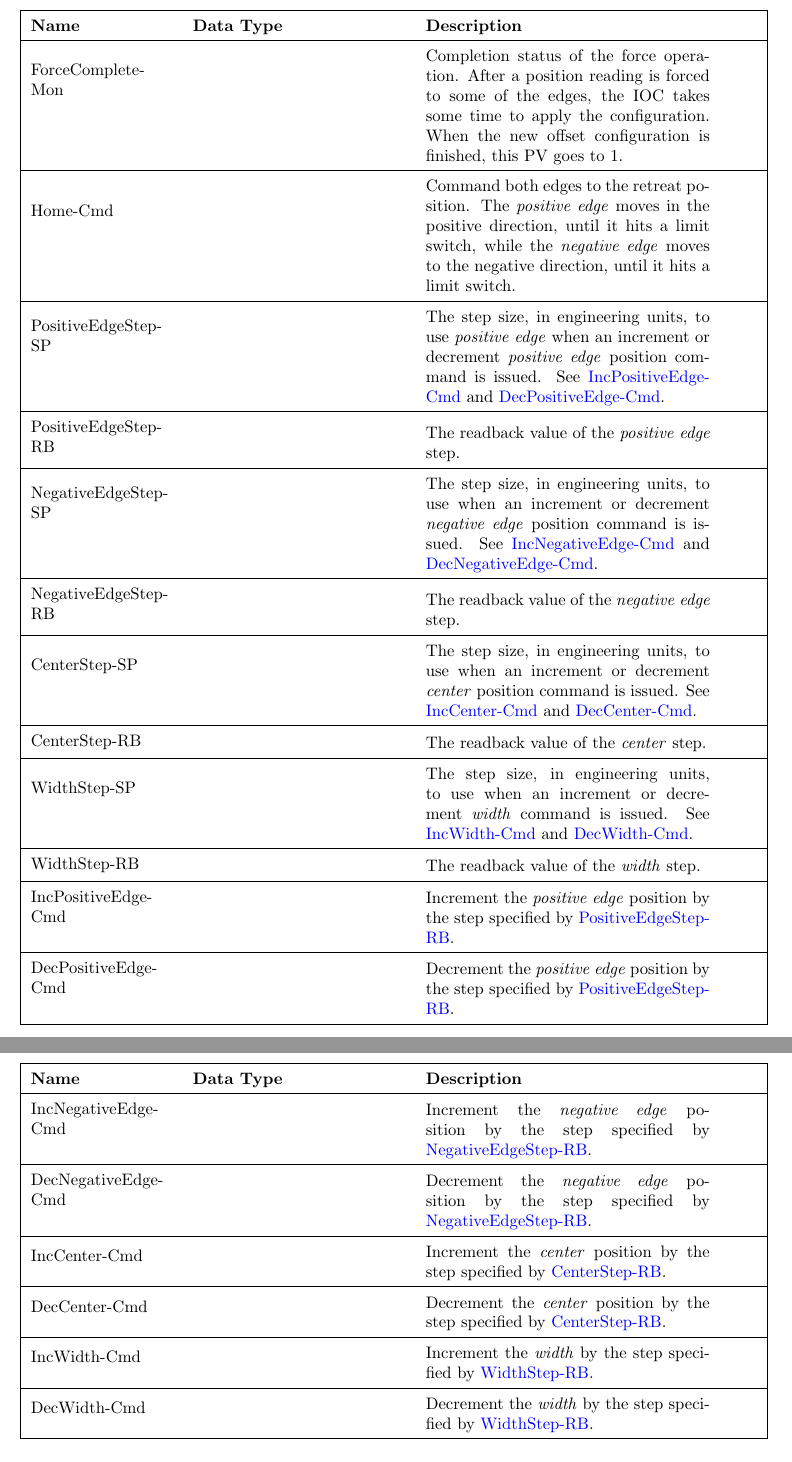
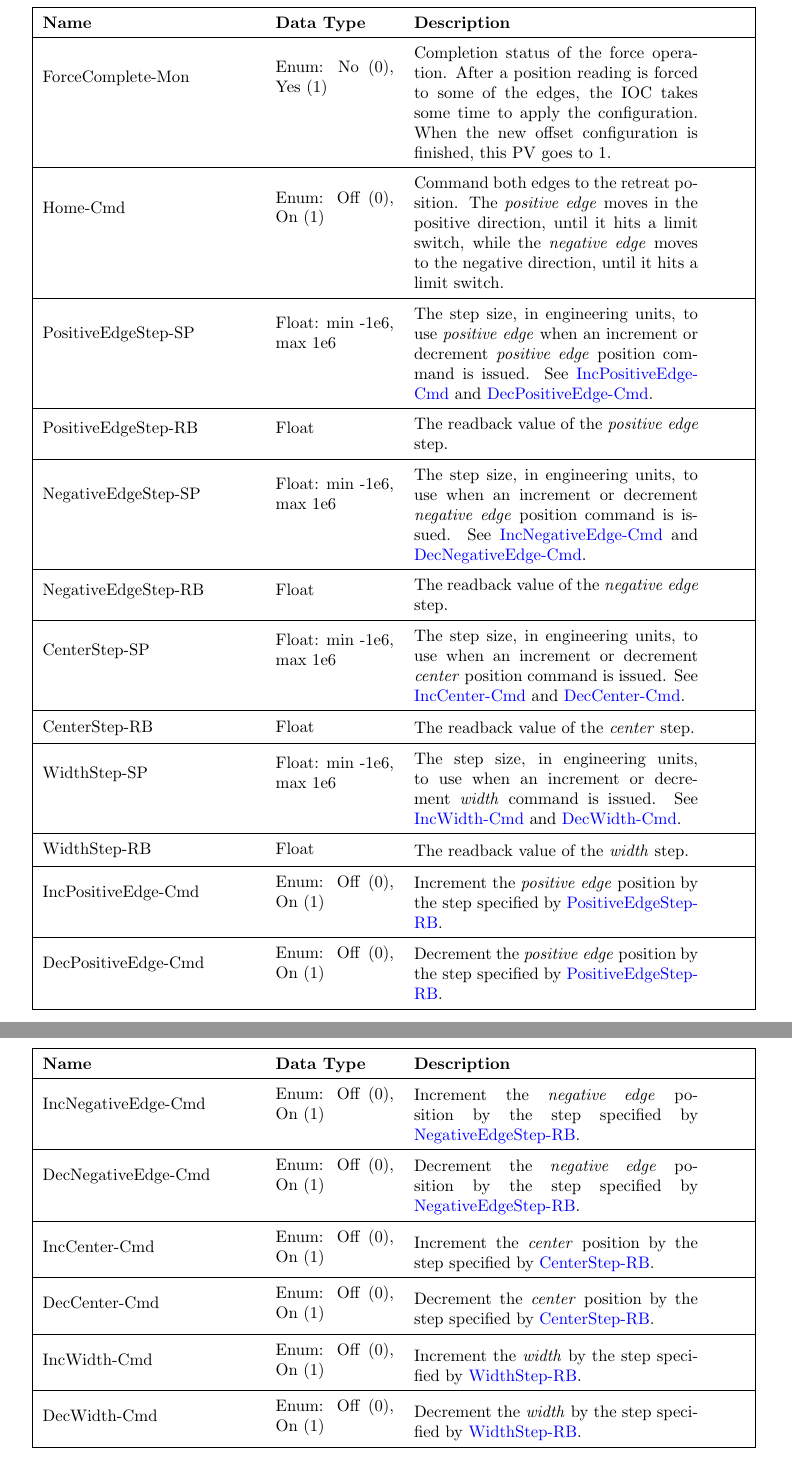
Before and after one commit to lnls-sirius/diff-ctrl-epics-ioc, a LaTeX document (documentation/Diff_Ctrl_IOC_User_Guide.tex): two parts of pages 10 and 11 of 11, joined at a grey line, cut so that both start at the same text. Compiled offline with pdfLaTeX.

Commit message:
documentation/: Add PV range and data type
Add PV range and data type.
Fix table columns to look more spaced from each other.

```diff
--- a/documentation/Diff_Ctrl_IOC_User_Guide.tex
+++ b/documentation/Diff_Ctrl_IOC_User_Guide.tex
@@ -389,74 +389,74 @@ docker rm <CONTAINER_NAME>
             \end{tabular} \hypertarget{pv:force-complete-mon}{}\\ \hline
         % --- row ---
-        ForceComplete-Mon &  & \begin{tabular}{@{}m{6cm}@{}}
+        ForceComplete-Mon & Enum: No (0), Yes (1) & \begin{tabular}{@{}m{6cm}@{}}
                 Completion status of the force operation. After a position reading is forced to some of the edges, the IOC takes some time to apply the configuration. When the new offset configuration is finished, this PV goes to 1.
             \end{tabular} \hypertarget{pv:home-cmd}{}\\ \hline
         % --- row ---
-        Home-Cmd &  & \begin{tabular}{@{}m{6cm}@{}}
+        Home-Cmd & Enum: Off (0), On (1) & \begin{tabular}{@{}m{6cm}@{}}
                 Command both edges to the retreat position. The \emph{positive edge} moves in the positive direction, until it hits a limit switch, while the \emph{negative edge} moves to the negative direction, until it hits a limit switch.
             \end{tabular} \hypertarget{pv:positive-edge-step}{}\\ \hline
         % --- row ---
-        PositiveEdgeStep-SP &  & \begin{tabular}{@{}m{6cm}@{}}
+        PositiveEdgeStep-SP & Float: min -1e6, max 1e6 & \begin{tabular}{@{}m{6cm}@{}}
                 The step size, in engineering units, to use \emph{positive edge} when an increment or decrement \emph{positive edge} position command is issued. See \hyperlink{pv:inc-positive-edge-cmd}{IncPositiveEdge-Cmd} and \hyperlink{pv:dec-positive-edge-cmd}{DecPositiveEdge-Cmd}.
             \end{tabular} \hypertarget{}{}\\ \hline
         % --- row ---
-        PositiveEdgeStep-RB &  & \begin{tabular}{@{}m{6cm}@{}}
+        PositiveEdgeStep-RB & Float & \begin{tabular}{@{}m{6cm}@{}}
                 The readback value of the \emph{positive edge} step.
             \end{tabular} \hypertarget{pv:negative-edge-step}{}\\ \hline
         % --- row ---
-        NegativeEdgeStep-SP &  & \begin{tabular}{@{}m{6cm}@{}}
+        NegativeEdgeStep-SP & Float: min -1e6, max 1e6 & \begin{tabular}{@{}m{6cm}@{}}
                 The step size, in engineering units, to use when an increment or decrement \emph{negative edge} position command is issued. See \hyperlink{pv:inc-negative-edge-cmd}{IncNegativeEdge-Cmd} and \hyperlink{pv:dec-negative-edge-cmd}{DecNegativeEdge-Cmd}.
             \end{tabular} \hypertarget{}{}\\ \hline
         % --- row ---
-        NegativeEdgeStep-RB &  & \begin{tabular}{@{}m{6cm}@{}}
+        NegativeEdgeStep-RB & Float & \begin{tabular}{@{}m{6cm}@{}}
                 The readback value of the \emph{negative edge} step.
             \end{tabular} \hypertarget{pv:center-step}{}\\ \hline
         % --- row ---
-        CenterStep-SP &  & \begin{tabular}{@{}m{6cm}@{}}
+        CenterStep-SP & Float: min -1e6, max 1e6 & \begin{tabular}{@{}m{6cm}@{}}
                 The step size, in engineering units, to use when an increment or decrement \emph{center} position command is issued. See \hyperlink{pv:inc-center-cmd}{IncCenter-Cmd} and \hyperlink{pv:dec-center-cmd}{DecCenter-Cmd}.
             \end{tabular} \hypertarget{}{}\\ \hline
         % --- row ---
-        CenterStep-RB &  & \begin{tabular}{@{}m{6cm}@{}}
+        CenterStep-RB & Float & \begin{tabular}{@{}m{6cm}@{}}
                 The readback value of the \emph{center} step.
             \end{tabular} \hypertarget{pv:width-step}{}\\ \hline
         % --- row ---
-        WidthStep-SP &  & \begin{tabular}{@{}m{6cm}@{}}
+        WidthStep-SP & Float: min -1e6, max 1e6 & \begin{tabular}{@{}m{6cm}@{}}
                 The step size, in engineering units, to use when an increment or decrement \emph{width} command is issued. See \hyperlink{pv:inc-width-cmd}{IncWidth-Cmd} and \hyperlink{pv:dec-width-cmd}{DecWidth-Cmd}.
             \end{tabular} \hypertarget{}{}\\ \hline
         % --- row ---
-        WidthStep-RB &  & \begin{tabular}{@{}m{6cm}@{}}
+        WidthStep-RB & Float & \begin{tabular}{@{}m{6cm}@{}}
                 The readback value of the \emph{width} step.
             \end{tabular} \hypertarget{pv:inc-positive-edge-cmd}{}\\ \hline
         % --- row ---
-        IncPositiveEdge-Cmd &  & \begin{tabular}{@{}m{6cm}@{}}
+        IncPositiveEdge-Cmd & Enum: Off (0), On (1) & \begin{tabular}{@{}m{6cm}@{}}
                 Increment the \emph{positive edge} position by the step specified by \hyperlink{pv:positive-edge-step}{PositiveEdgeStep-RB}.
             \end{tabular} \hypertarget{pv:dec-positive-edge-cmd}{}\\ \hline
         % --- row ---
-        DecPositiveEdge-Cmd &  & \begin{tabular}{@{}m{6cm}@{}}
+        DecPositiveEdge-Cmd & Enum: Off (0), On (1) & \begin{tabular}{@{}m{6cm}@{}}
                 Decrement the \emph{positive edge} position by the step specified by \hyperlink{pv:positive-edge-step}{PositiveEdgeStep-RB}.
             \end{tabular} \hypertarget{pv:inc-negative-edge-cmd}{}\\ \hline
         % --- row ---
-        IncNegativeEdge-Cmd &  & \begin{tabular}{@{}m{6cm}@{}}
+        IncNegativeEdge-Cmd & Enum: Off (0), On (1) & \begin{tabular}{@{}m{6cm}@{}}
                 Increment the \emph{negative edge} position by the step specified by \hyperlink{pv:negative-edge-step}{NegativeEdgeStep-RB}.
             \end{tabular} \hypertarget{pv:dec-negative-edge-cmd}{}\\ \hline
         % --- row ---
-        DecNegativeEdge-Cmd &  & \begin{tabular}{@{}m{6cm}@{}}
+        DecNegativeEdge-Cmd & Enum: Off (0), On (1) & \begin{tabular}{@{}m{6cm}@{}}
                 Decrement the \emph{negative edge} position by the step specified by \hyperlink{pv:negative-edge-step}{NegativeEdgeStep-RB}.
             \end{tabular} \hypertarget{pv:inc-center-cmd}{}\\ \hline
         % --- row ---
-        IncCenter-Cmd &  & \begin{tabular}{@{}m{6cm}@{}}
+        IncCenter-Cmd & Enum: Off (0), On (1) & \begin{tabular}{@{}m{6cm}@{}}
                 Increment the \emph{center} position by the step specified by \hyperlink{pv:center-step}{CenterStep-RB}.
             \end{tabular} \hypertarget{pv:dec-center-cmd}{}\\ \hline
         % --- row ---
-        DecCenter-Cmd &  & \begin{tabular}{@{}m{6cm}@{}}
+        DecCenter-Cmd & Enum: Off (0), On (1) & \begin{tabular}{@{}m{6cm}@{}}
                 Decrement the \emph{center} position by the step specified by \hyperlink{pv:center-step}{CenterStep-RB}.
             \end{tabular} \hypertarget{pv:inc-width-cmd}{}\\ \hline
         % --- row ---
-        IncWidth-Cmd &  & \begin{tabular}{@{}m{6cm}@{}}
+        IncWidth-Cmd & Enum: Off (0), On (1) & \begin{tabular}{@{}m{6cm}@{}}
                 Increment the \emph{width} by the step specified by \hyperlink{pv:width-step}{WidthStep-RB}.
             \end{tabular} \hypertarget{pv:dec-width-cmd}{}\\ \hline
         % --- row ---
-        DecWidth-Cmd &  & \begin{tabular}{@{}m{6cm}@{}}
+        DecWidth-Cmd & Enum: Off (0), On (1) & \begin{tabular}{@{}m{6cm}@{}}
                 Decrement the \emph{width} by the step specified by \hyperlink{pv:width-step}{WidthStep-RB}.
             \end{tabular} \hypertarget{}{}\\ \hline
     \end{longtable}
```
Also changed, not shown: documentation/Diff_Ctrl_IOC_User_Guide.tex (56 more changed lines).
